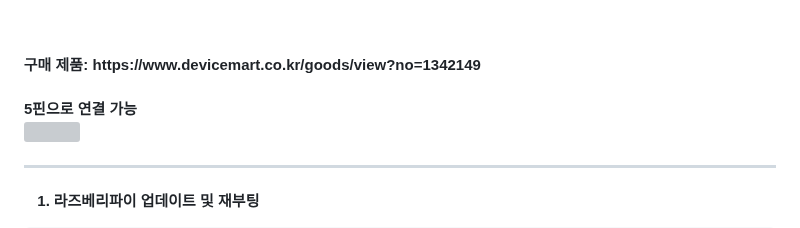
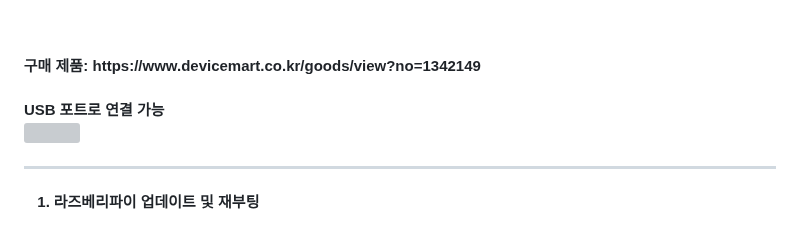
Before and after one commit to Shu-su/HeaRing, a Markdown page: Hardware/Readme.md, the part around the change. GitHub-like rendering; grey boxes are pictures that could not be loaded.

```diff
--- a/Hardware/Readme.md
+++ b/Hardware/Readme.md
@@ -395,7 +395,7 @@ dmesg                   # 부팅 및 커널 메시지 확인
 <br>
 구매 제품: https://www.devicemart.co.kr/goods/view?no=1342149
 
-<br> 5핀으로 연결 가능
+<br> USB 포트로 연결 가능
 <br>
 <img src="https://github.com/user-attachments/assets/997dc08c-eb9d-4e17-87ce-de90fb1726b5"  width="400" height="300"/>
 
```
